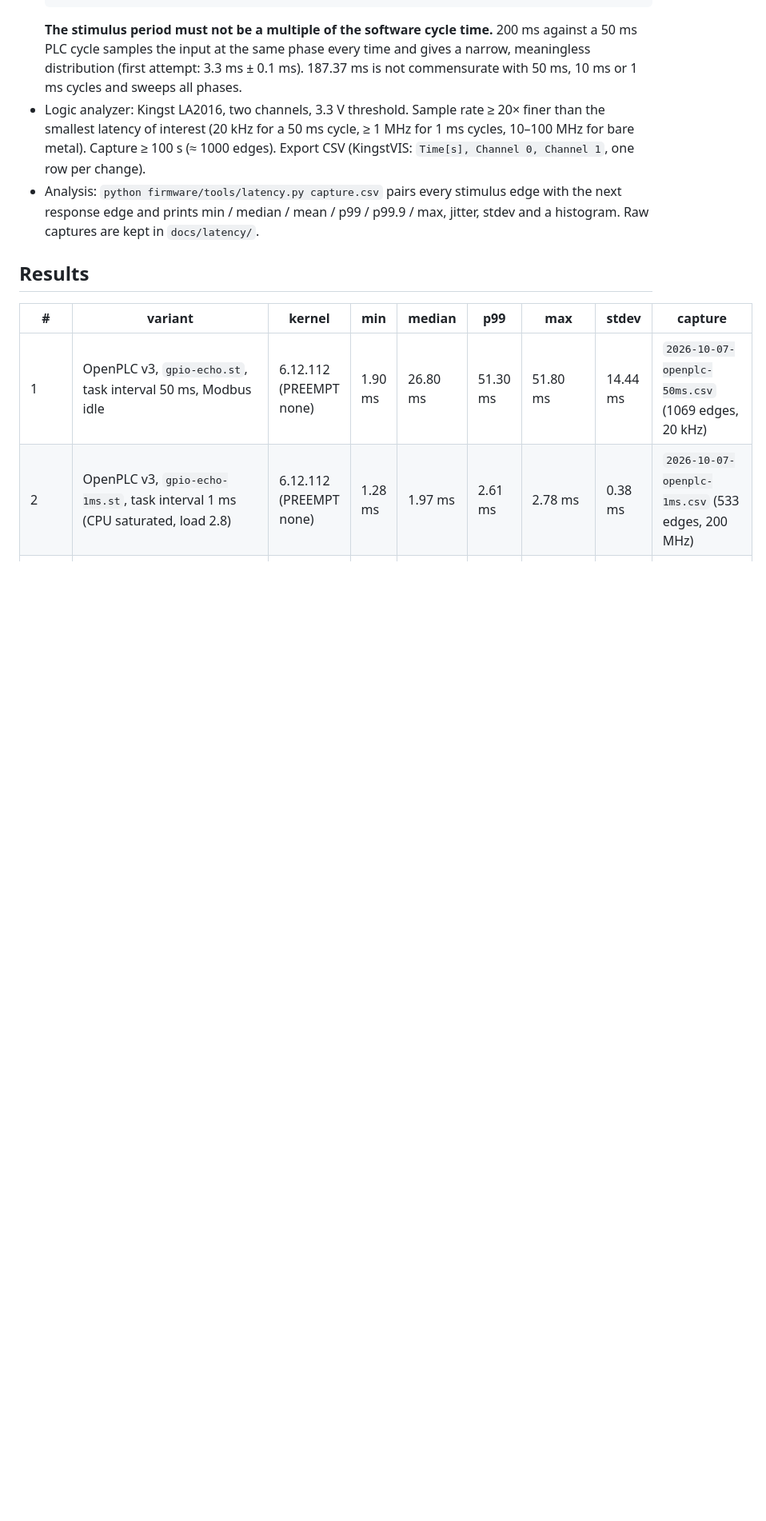
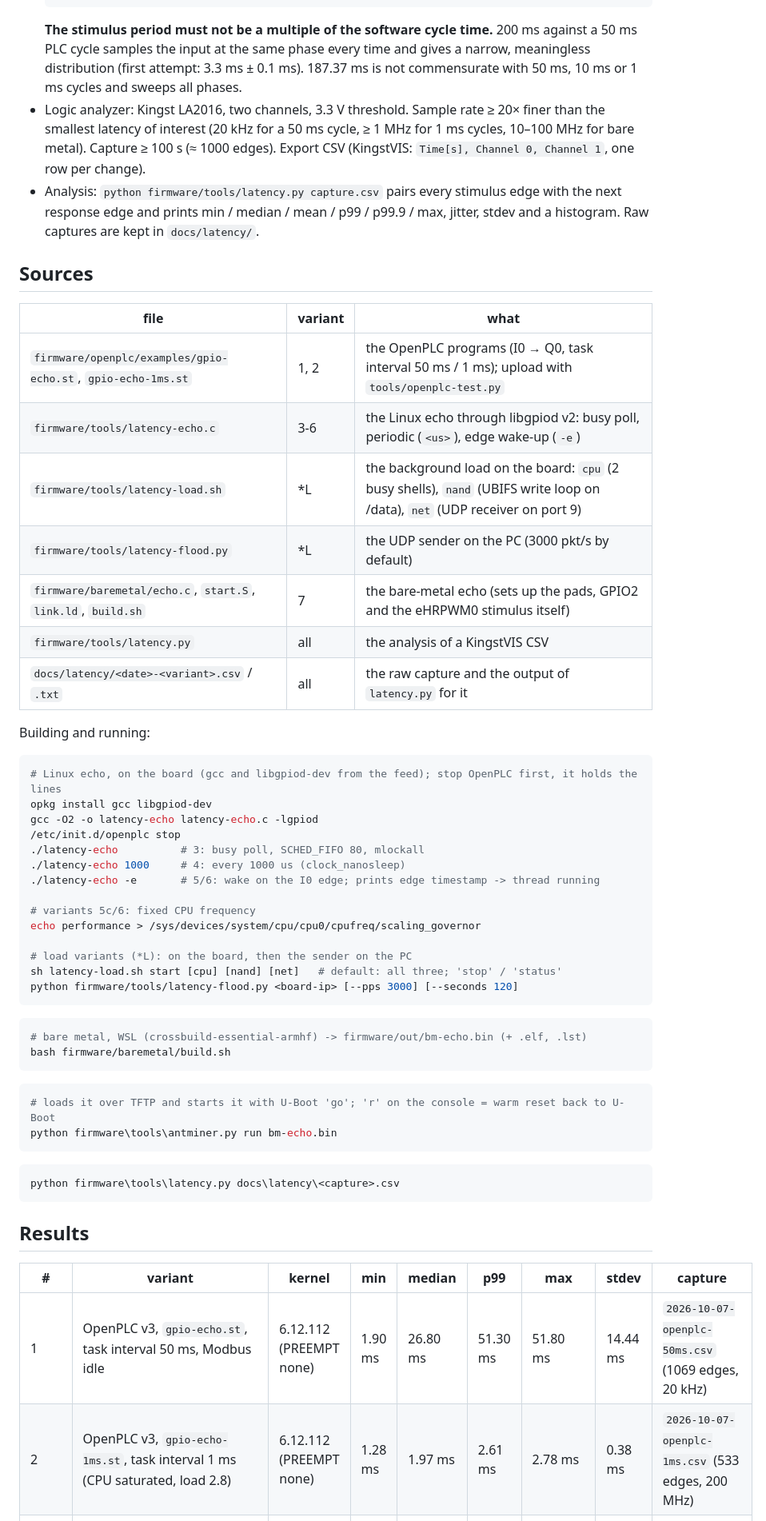
Before and after one commit to ivko/Antminer_L3plus-v1.8, a Markdown page: docs/10-latency.md, the part around the change. Shown at 80% size. Rendered like a GitHub page; blank space fills up the shorter version.

Commit message:
docs/10-latency: list the test sources and how to build and run them

````diff
--- a/docs/10-latency.md
+++ b/docs/10-latency.md
@@ -34,6 +34,50 @@ GND (P9.1) ───────────────────────
 - Analysis: `python firmware/tools/latency.py capture.csv` pairs every stimulus edge with the
   next response edge and prints min / median / mean / p99 / p99.9 / max, jitter, stdev and a
   histogram. Raw captures are kept in `docs/latency/`.
+
+## Sources
+
+| file | variant | what |
+|---|---|---|
+| `firmware/openplc/examples/gpio-echo.st`, `gpio-echo-1ms.st` | 1, 2 | the OpenPLC programs (I0 → Q0, task interval 50 ms / 1 ms); upload with `tools/openplc-test.py` |
+| `firmware/tools/latency-echo.c` | 3-6 | the Linux echo through libgpiod v2: busy poll, periodic (`<us>`), edge wake-up (`-e`) |
+| `firmware/tools/latency-load.sh` | *L | the background load on the board: `cpu` (2 busy shells), `nand` (UBIFS write loop on /data), `net` (UDP receiver on port 9) |
+| `firmware/tools/latency-flood.py` | *L | the UDP sender on the PC (3000 pkt/s by default) |
+| `firmware/baremetal/echo.c`, `start.S`, `link.ld`, `build.sh` | 7 | the bare-metal echo (sets up the pads, GPIO2 and the eHRPWM0 stimulus itself) |
+| `firmware/tools/latency.py` | all | the analysis of a KingstVIS CSV |
+| `docs/latency/<date>-<variant>.csv` / `.txt` | all | the raw capture and the output of `latency.py` for it |
+
+Building and running:
+
+```sh
+# Linux echo, on the board (gcc and libgpiod-dev from the feed); stop OpenPLC first, it holds the lines
+opkg install gcc libgpiod-dev
+gcc -O2 -o latency-echo latency-echo.c -lgpiod
+/etc/init.d/openplc stop
+./latency-echo          # 3: busy poll, SCHED_FIFO 80, mlockall
+./latency-echo 1000     # 4: every 1000 us (clock_nanosleep)
+./latency-echo -e       # 5/6: wake on the I0 edge; prints edge timestamp -> thread running
+
+# variants 5c/6: fixed CPU frequency
+echo performance > /sys/devices/system/cpu/cpu0/cpufreq/scaling_governor
+
+# load variants (*L): on the board, then the sender on the PC
+sh latency-load.sh start [cpu] [nand] [net]   # default: all three; 'stop' / 'status'
+python firmware/tools/latency-flood.py <board-ip> [--pps 3000] [--seconds 120]
+```
+
+```sh
+# bare metal, WSL (crossbuild-essential-armhf) -> firmware/out/bm-echo.bin (+ .elf, .lst)
+bash firmware/baremetal/build.sh
+```
+```powershell
+# loads it over TFTP and starts it with U-Boot 'go'; 'r' on the console = warm reset back to U-Boot
+python firmware\tools\antminer.py run bm-echo.bin
+```
+
+```powershell
+python firmware\tools\latency.py docs\latency\<capture>.csv
+```
 
 ## Results
 
````
